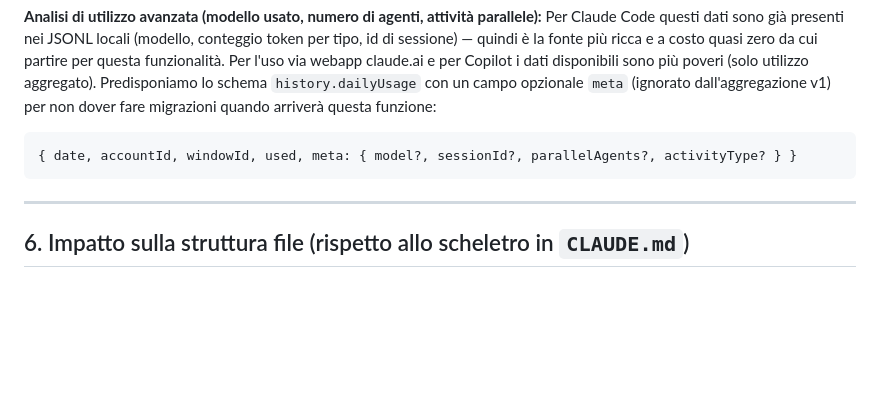
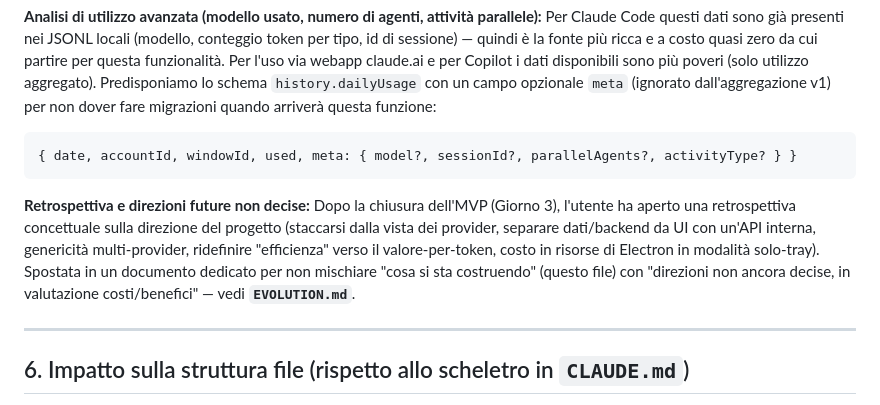
Before and after one commit to suppressio/ia-hypermiler, a Markdown page: ARCHITECTURE.md, the part around the change. GitHub-like rendering; blank space fills up the shorter version.

````diff
--- a/ARCHITECTURE.md
+++ b/ARCHITECTURE.md
@@ -183,6 +183,9 @@ Per Claude Code questi dati sono già presenti nei JSONL locali (modello, conteg
 { date, accountId, windowId, used, meta: { model?, sessionId?, parallelAgents?, activityType? } }
 ```
 
+**Retrospettiva e direzioni future non decise:**
+Dopo la chiusura dell'MVP (Giorno 3), l'utente ha aperto una retrospettiva concettuale sulla direzione del progetto (staccarsi dalla vista dei provider, separare dati/backend da UI con un'API interna, genericità multi-provider, ridefinire "efficienza" verso il valore-per-token, costo in risorse di Electron in modalità solo-tray). Spostata in un documento dedicato per non mischiare "cosa si sta costruendo" (questo file) con "direzioni non ancora decise, in valutazione costi/benefici" — vedi **`EVOLUTION.md`**.
+
 ---
 
 ## 6. Impatto sulla struttura file (rispetto allo scheletro in `CLAUDE.md`)
````
Also changed, not shown: CLAUDE.md (+2 -0 lines), EVOLUTION.md (added, +71 -0 lines).
